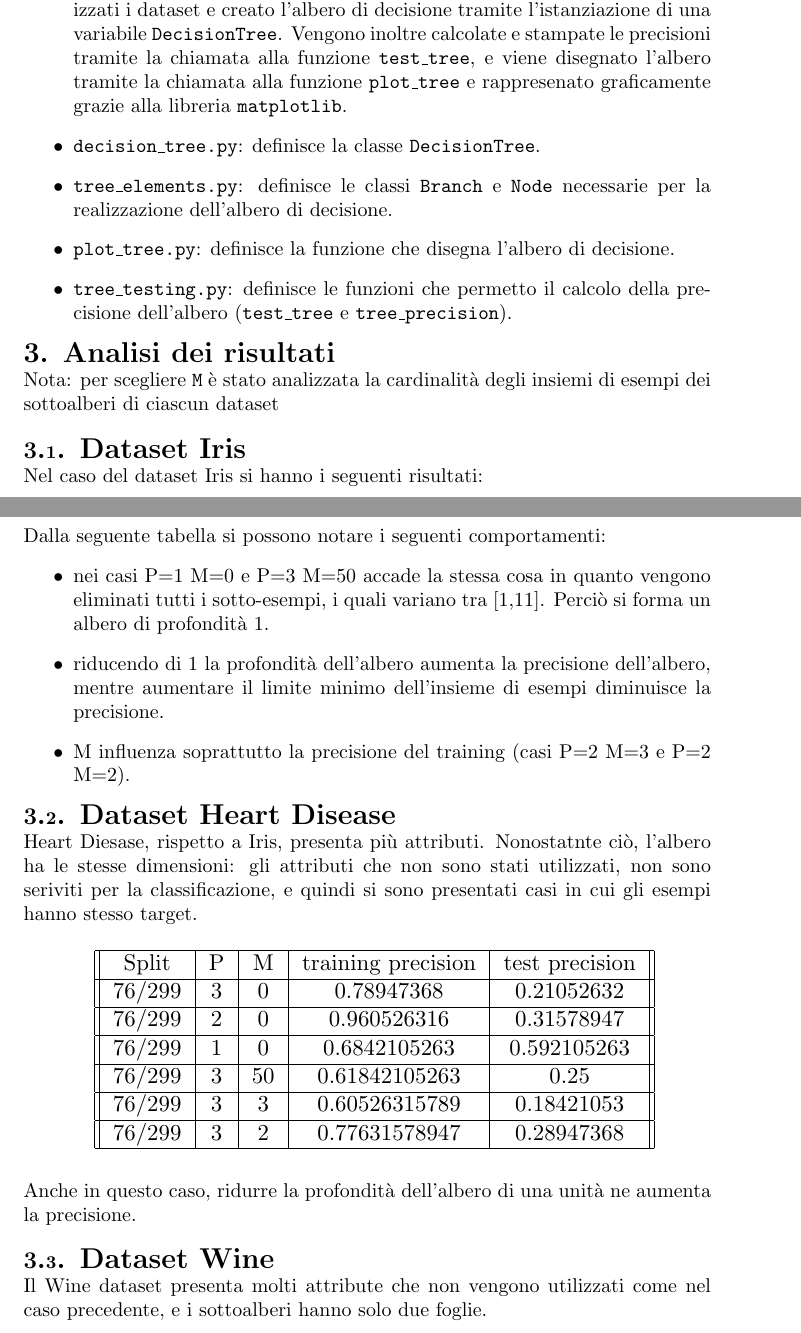
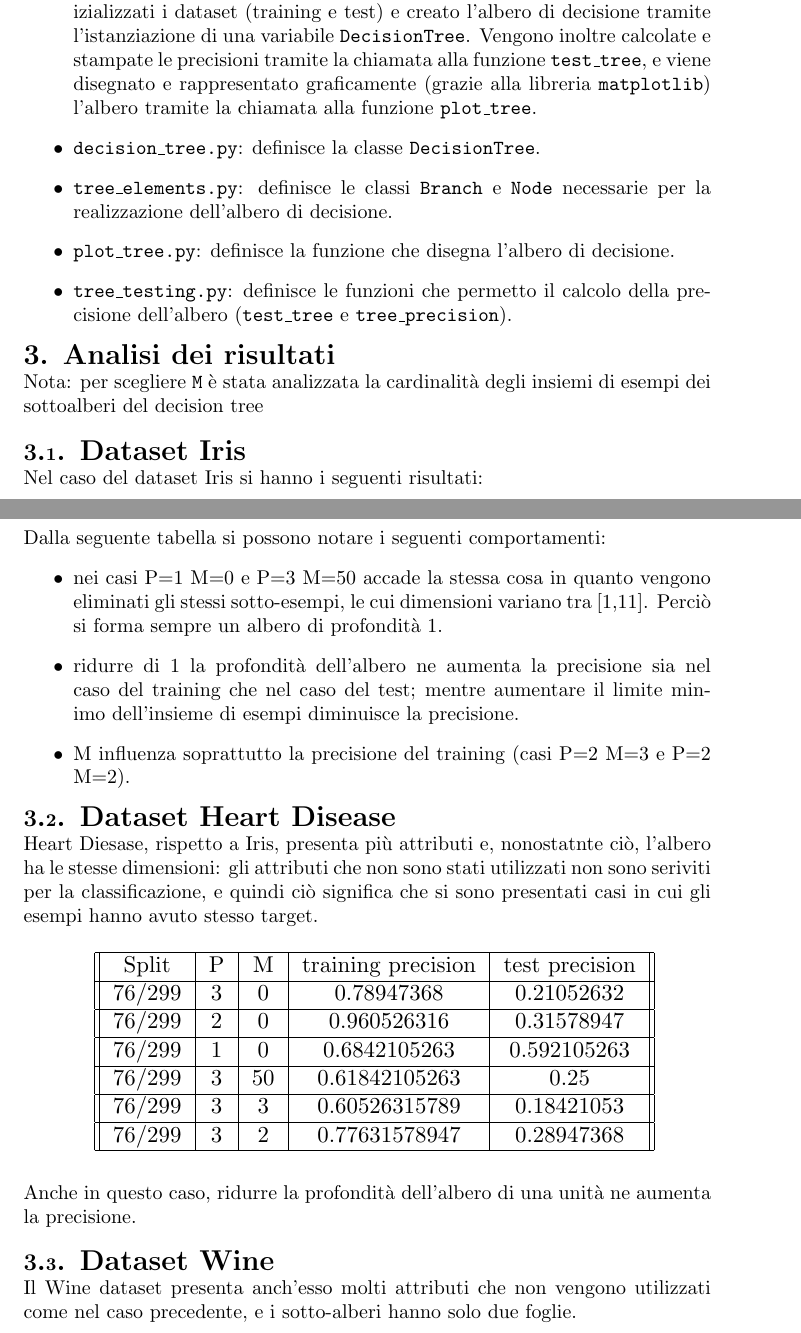
Before and after one commit to Federallo/DecisionTreev2, a LaTeX document (relation.tex): two parts of pages 2 and 3 of 4, joined at a grey line, cut so that both start at the same text. Compiled offline with pdfLaTeX.

Commit message:
updated relation

```diff
--- a/relation.tex
+++ b/relation.tex
@@ -47,14 +47,14 @@ I dataset utilizzati sono stati reperiti da \href{https://archive.ics.uci.edu/}{
 Per la realizzazione dell'albero, sono stati realizzati 5 files differenti:
 \begin{itemize}
 	\item \texttt{main.py}: si seleziona l'id del dataset, lo split train/test, la massima profondità dell'albero (\texttt{P}) e il numero minimo di examples (\texttt{M}). Successivamente, chiama la funzione che crea l'albero, lo disegna e stampa la precisione (\texttt{create\_tree}).
-	\item \texttt{tree\_creation.py}: definisce la funzione \texttt{create\_tree} in cui viene inizializzati i dataset e creato l'albero di decisione tramite l'istanziazione di una variabile \texttt{DecisionTree}. Vengono inoltre calcolate e stampate le precisioni tramite la chiamata alla funzione \texttt{test\_tree}, e viene disegnato l'albero tramite la chiamata alla funzione \texttt{plot\_tree} e rappresenato graficamente grazie alla libreria \texttt{matplotlib}.
+	\item \texttt{tree\_creation.py}: definisce la funzione \texttt{create\_tree} in cui vengono inizializzati i dataset (training e test) e creato l'albero di decisione tramite l'istanziazione di una variabile \texttt{DecisionTree}. Vengono inoltre calcolate e stampate le precisioni tramite la chiamata alla funzione \texttt{test\_tree}, e viene disegnato e rappresentato graficamente (grazie alla libreria \texttt{matplotlib}) l'albero tramite la chiamata alla funzione \texttt{plot\_tree}.
 	\item \texttt{decision\_tree.py}: definisce la classe \texttt{DecisionTree}.
 	\item \texttt{tree\_elements.py}: definisce le classi \texttt{Branch} e \texttt{Node} necessarie per la realizzazione dell'albero di decisione.
 	\item \texttt{plot\_tree.py}: definisce la funzione che disegna l'albero di decisione.
 	\item \texttt{tree\_testing.py}: definisce le funzioni che permetto il calcolo della precisione dell'albero (\texttt{test\_tree} e \texttt{tree\_precision}).
 \end{itemize}
 {\Large \textbf{3. Analisi dei risultati}}\\
-Nota: per scegliere \texttt{M} è stato analizzata la cardinalità degli insiemi di esempi dei sottoalberi di ciascun dataset\\
+Nota: per scegliere \texttt{M} è stata analizzata la cardinalità degli insiemi di esempi dei sottoalberi del decision tree\\
 \\
 {\Large \textbf{{\large{3}}.{\small{1}}. Dataset Iris}}\\
 Nel caso del dataset Iris si hanno i seguenti risultati:
@@ -83,12 +83,12 @@ Nel caso del dataset Iris si hanno i seguenti risultati:
 \end{table}
 Dalla seguente tabella si possono notare i seguenti comportamenti:
 \begin{itemize}
-	\item nei casi P=1 M=0 e P=3 M=50 accade la stessa cosa in quanto vengono eliminati tutti i sotto-esempi, i quali variano tra [1,11]. Perciò si forma un albero di profondità 1.
-	\item riducendo di 1 la profondità dell'albero aumenta la precisione dell'albero, mentre aumentare il limite minimo dell'insieme di esempi diminuisce la precisione.
+	\item nei casi P=1 M=0 e P=3 M=50 accade la stessa cosa in quanto vengono eliminati gli stessi sotto-esempi, le cui dimensioni variano tra [1,11]. Perciò si forma sempre un albero di profondità 1.
+	\item ridurre di 1 la profondità dell'albero ne aumenta la precisione sia nel caso del training che nel caso del test; mentre aumentare il limite minimo dell'insieme di esempi diminuisce la precisione.
 	\item M influenza soprattutto la precisione del training (casi P=2 M=3 e P=2 M=2).
 \end{itemize}
 {\Large \textbf{{\large{3}}.{\small{2}}. Dataset Heart Disease}}\\
-Heart Diesase, rispetto a Iris, presenta più attributi. Nonostatnte ciò, l'albero ha le stesse dimensioni: gli attributi che non sono stati utilizzati, non sono seriviti per la classificazione, e quindi si sono presentati casi in cui gli esempi hanno stesso target.
+Heart Diesase, rispetto a Iris, presenta più attributi e, nonostatnte ciò, l'albero ha le stesse dimensioni: gli attributi che non sono stati utilizzati non sono seriviti per la classificazione, e quindi ciò significa che si sono presentati casi in cui gli esempi hanno avuto stesso target.
 \begin{table}[H]
 	\makebox[\linewidth]{
 		\resizebox{10cm}{!}{
@@ -113,7 +113,7 @@ Heart Diesase, rispetto a Iris, presenta più attributi. Nonostatnte ciò, l'alb
 Anche in questo caso, ridurre la profondità dell'albero di una unità ne aumenta la precisione.\\
 \\
 {\Large \textbf{{\large{3}}.{\small{3}}. Dataset Wine}}\\
-Il Wine dataset presenta molti attribute che non vengono utilizzati come nel caso precedente, e i sottoalberi hanno solo due foglie.
+Il Wine dataset presenta anch'esso molti attributi che non vengono utilizzati come nel caso precedente, e i sotto-alberi hanno solo due foglie.
 \begin{table}[H]
 	\makebox[\linewidth]{
 		\resizebox{10cm}{!}{
```
Also changed, not shown: relation.pdf, relation.tex (14 more changed lines).
